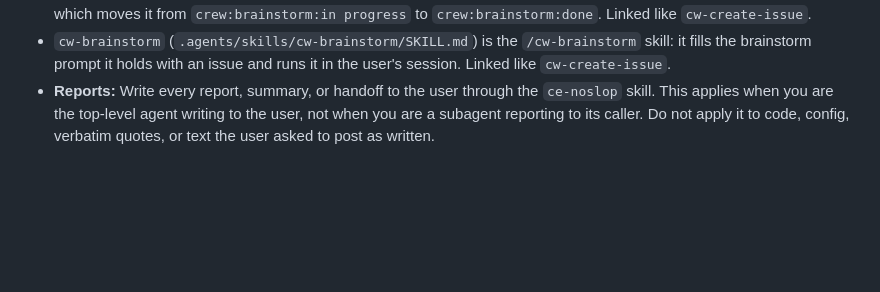
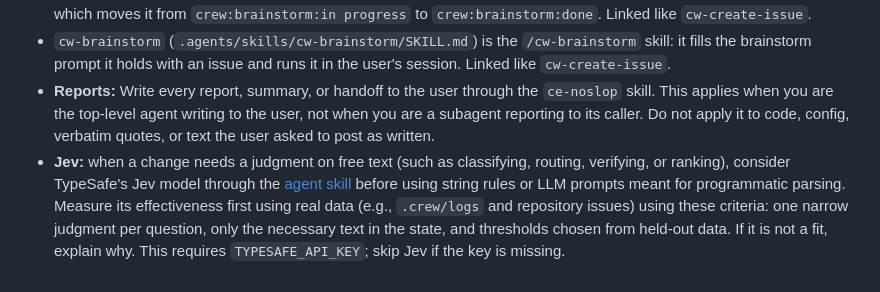
Before and after one commit to thatsnotmynameio/crew, a Markdown page: AGENTS.md, the part around the change. GitHub-like rendering; blank space fills up the shorter version.

Commit message:
docs(agents): consider Jev for judgments on free text (#156)
* docs(agents): consider Jev for judgments on free text

Agents working in crew now weigh TypeSafe's Jev model when a change
needs a judgment on free text, and measure it on real data before
proposing it. The experiments behind #152 and #153 showed where it
works and where it does not.

Co-Authored-By: Claude Opus 5.5 <noreply@anthropic.com>

* Update AGENTS.md

Co-authored-by: codacy-production[bot] <61871480+codacy-production[bot]@users.noreply.github.com>

---------

Co-authored-by: Claude Opus 5.5 <noreply@anthropic.com>
Co-authored-by: codacy-production[bot] <61871480+codacy-production[bot]@users.noreply.github.com>

```diff
--- a/AGENTS.md
+++ b/AGENTS.md
@@ -76,3 +76,4 @@ Ports and adapters with a pure core.
 - `cw-update-issue-plan` (`.agents/skills/cw-update-issue-plan/SKILL.md`) is the `/cw-update-issue-plan` skill: it copies the plan file the session's `ce-brainstorm` or `ce-plan` wrote into the body of the issue the session is working on, keeps the old body in a comment, and moves the issue to the label given or, without one, runs the prompt it holds, which moves it from `crew:brainstorm:in progress` to `crew:brainstorm:done`. Linked like `cw-create-issue`.
 - `cw-brainstorm` (`.agents/skills/cw-brainstorm/SKILL.md`) is the `/cw-brainstorm` skill: it fills the brainstorm prompt it holds with an issue and runs it in the user's session. Linked like `cw-create-issue`.
 - **Reports:** Write every report, summary, or handoff to the user through the `ce-noslop` skill. This applies when you are the top-level agent writing to the user, not when you are a subagent reporting to its caller. Do not apply it to code, config, verbatim quotes, or text the user asked to post as written.
+- **Jev:** when a change needs a judgment on free text (such as classifying, routing, verifying, or ranking), consider TypeSafe's Jev model through the [agent skill](https://docs.typesafe.ai/agent-skill) before using string rules or LLM prompts meant for programmatic parsing. Measure its effectiveness first using real data (e.g., `.crew/logs` and repository issues) using these criteria: one narrow judgment per question, only the necessary text in the state, and thresholds chosen from held-out data. If it is not a fit, explain why. This requires `TYPESAFE_API_KEY`; skip Jev if the key is missing.
```
